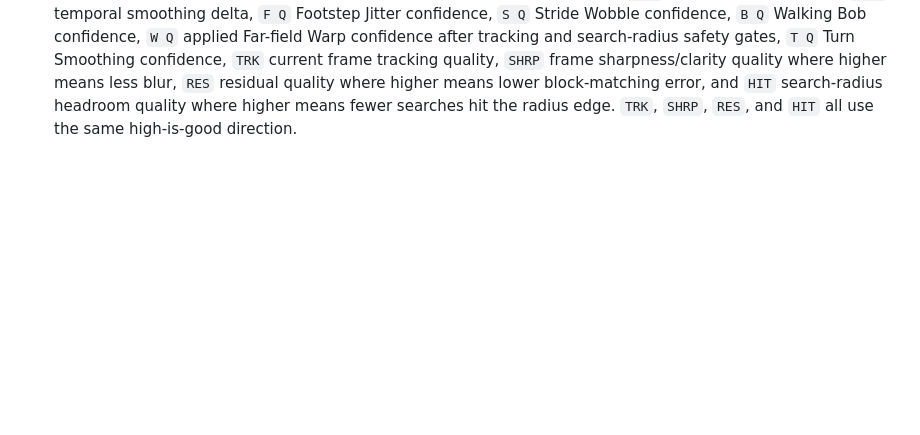
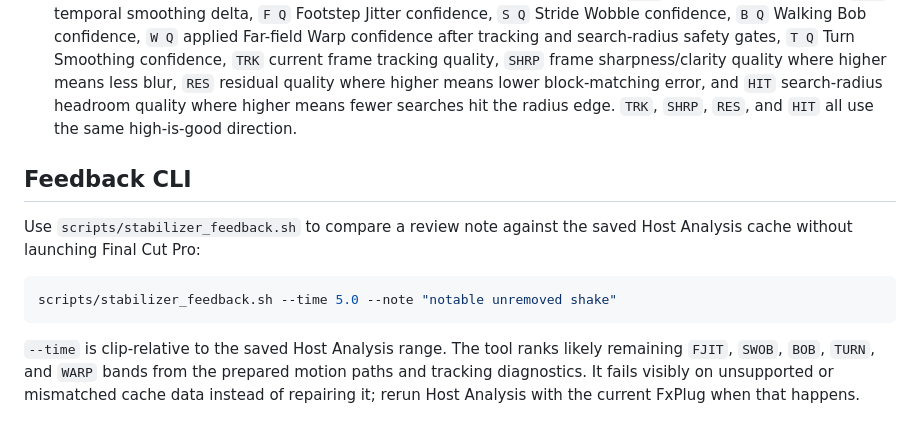
Before and after one commit to Joshyk/EmDash-FCP-Stabilizer, a Markdown page: fxplug/StabilizerFxPlug/README.md, the part around the change. Drawn GitHub-style; blank space fills up the shorter version.

Commit message:
Document stabilizer feedback diagnostics

````diff
--- a/fxplug/StabilizerFxPlug/README.md
+++ b/fxplug/StabilizerFxPlug/README.md
@@ -234,3 +234,18 @@ fxplug/StabilizerFxPlug/scripts/install_debug_app.sh \
   `RES` residual quality where higher means lower block-matching error, and
   `HIT` search-radius headroom quality where higher means fewer searches hit the radius edge.
   `TRK`, `SHRP`, `RES`, and `HIT` all use the same high-is-good direction.
+
+## Feedback CLI
+
+Use `scripts/stabilizer_feedback.sh` to compare a review note against the saved
+Host Analysis cache without launching Final Cut Pro:
+
+```sh
+scripts/stabilizer_feedback.sh --time 5.0 --note "notable unremoved shake"
+```
+
+`--time` is clip-relative to the saved Host Analysis range. The tool ranks likely
+remaining `FJIT`, `SWOB`, `BOB`, `TURN`, and `WARP` bands from the prepared
+motion paths and tracking diagnostics. It fails visibly on unsupported or
+mismatched cache data instead of repairing it; rerun Host Analysis with the
+current FxPlug when that happens.
````
Also changed, not shown: docs/usage.md (+22 -0 lines).
